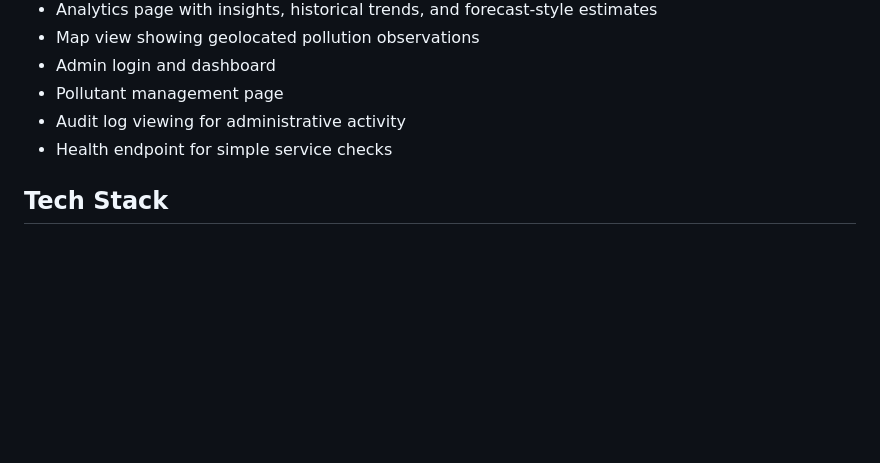
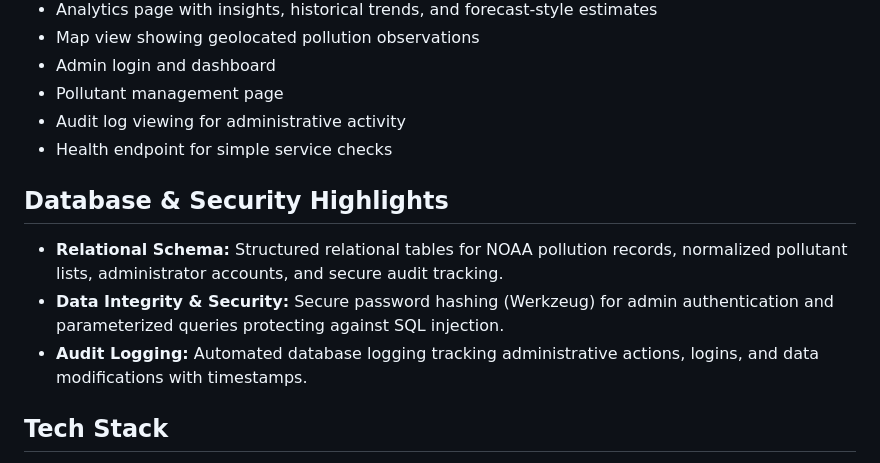
Before and after one commit to ashx-bla/marine-pollution-analytics, a Markdown page: README.md, the part around the change. GitHub-like rendering; blank space fills up the shorter version.

Commit message:
Docs: Add database architecture and security highlights to README

```diff
--- a/README.md
+++ b/README.md
@@ -24,6 +24,12 @@ The application is designed for exploratory environmental analysis and education
 - Pollutant management page
 - Audit log viewing for administrative activity
 - Health endpoint for simple service checks
+
+## Database & Security Highlights
+
+- **Relational Schema:** Structured relational tables for NOAA pollution records, normalized pollutant lists, administrator accounts, and secure audit tracking.
+- **Data Integrity & Security:** Secure password hashing (Werkzeug) for admin authentication and parameterized queries protecting against SQL injection.
+- **Audit Logging:** Automated database logging tracking administrative actions, logins, and data modifications with timestamps.
 
 ## Tech Stack
 
```
